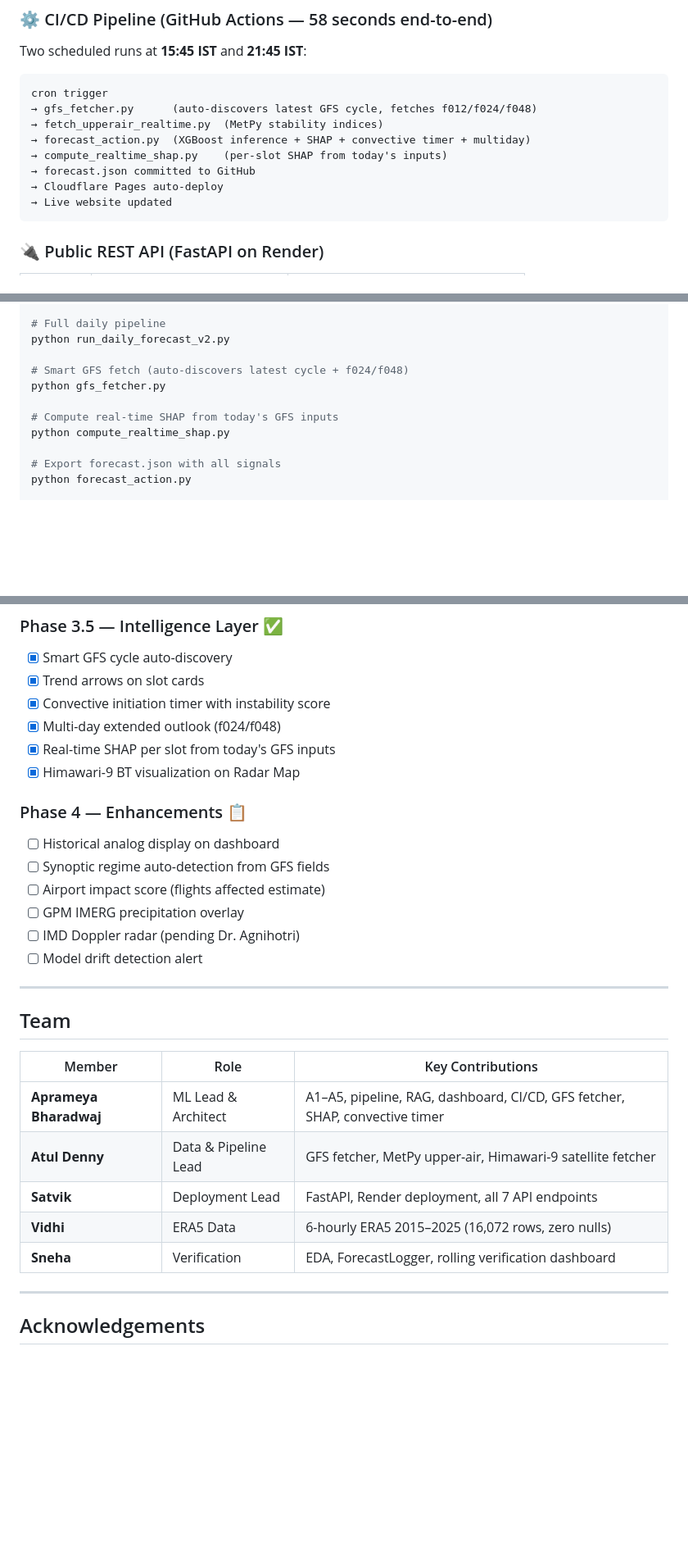
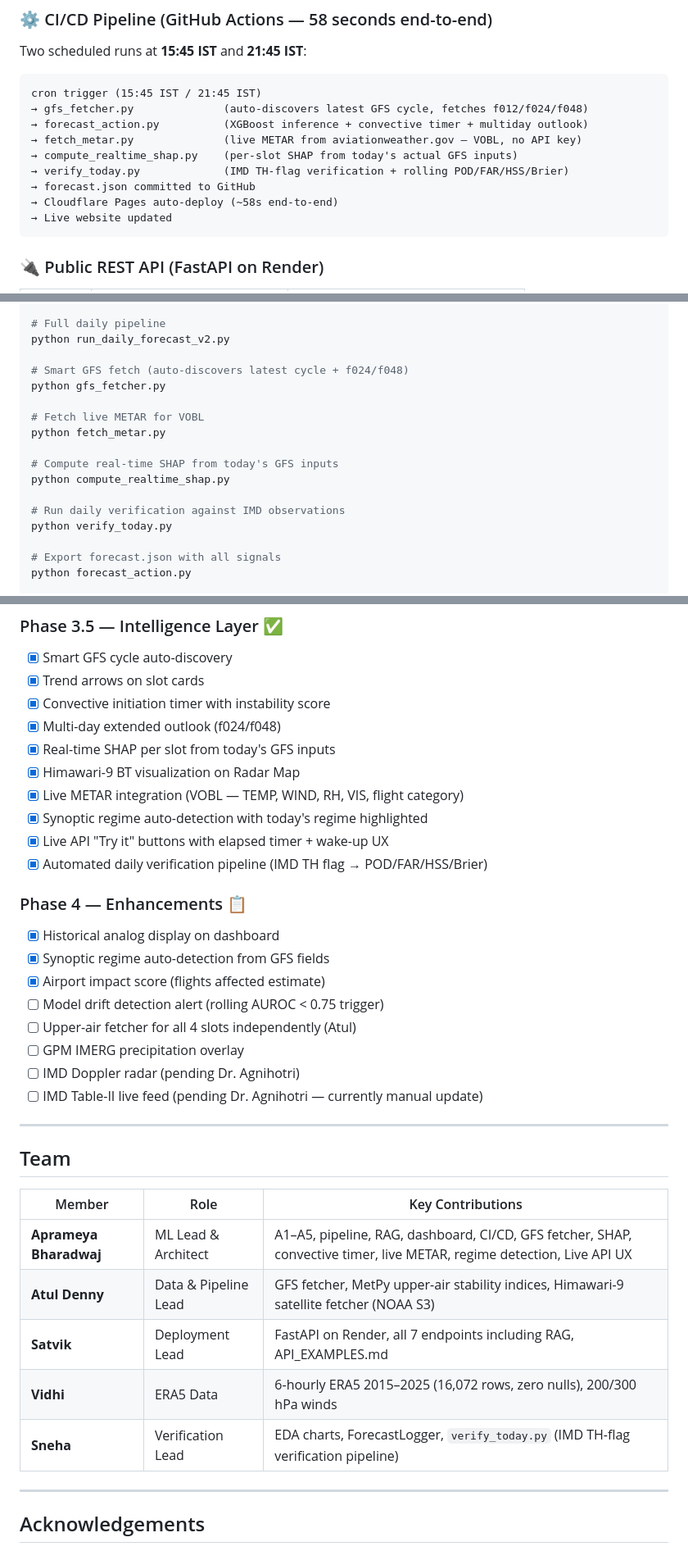
Before and after one commit to Aprameya05/CSIR-Thunderstorm-Bengaluru, a Markdown page: README.md, 3 parts joined by grey strips. Shown at 82% size. Drawn GitHub-style; blank space fills up the shorter version.

Commit message:
docs: update README — METAR, verify_today, Phase 3.5 completed, Phase 4 roadmap

````diff
--- a/README.md
+++ b/README.md
@@ -83,13 +83,14 @@ The Models page shows live 30-day rolling verification metrics (POD, FAR, HSS, B
 Two scheduled runs at **15:45 IST** and **21:45 IST**:
 
 ```
-cron trigger
-→ gfs_fetcher.py      (auto-discovers latest GFS cycle, fetches f012/f024/f048)
-→ fetch_upperair_realtime.py  (MetPy stability indices)
-→ forecast_action.py  (XGBoost inference + SHAP + convective timer + multiday)
-→ compute_realtime_shap.py    (per-slot SHAP from today's inputs)
+cron trigger (15:45 IST / 21:45 IST)
+→ gfs_fetcher.py              (auto-discovers latest GFS cycle, fetches f012/f024/f048)
+→ forecast_action.py          (XGBoost inference + convective timer + multiday outlook)
+→ fetch_metar.py              (live METAR from aviationweather.gov — VOBL, no API key)
+→ compute_realtime_shap.py    (per-slot SHAP from today's actual GFS inputs)
+→ verify_today.py             (IMD TH-flag verification + rolling POD/FAR/HSS/Brier)
 → forecast.json committed to GitHub
-→ Cloudflare Pages auto-deploy
+→ Cloudflare Pages auto-deploy (~58s end-to-end)
 → Live website updated
 ```
 
@@ -264,8 +267,14 @@ python run_daily_forecast_v2.py
 # Smart GFS fetch (auto-discovers latest cycle + f024/f048)
 python gfs_fetcher.py
 
+# Fetch live METAR for VOBL
+python fetch_metar.py
+
 # Compute real-time SHAP from today's GFS inputs
 python compute_realtime_shap.py
+
+# Run daily verification against IMD observations
+python verify_today.py
 
 # Export forecast.json with all signals
 python forecast_action.py
@@ -311,14 +320,20 @@ curl -X POST https://csir-thunderstorm-api.onrender.com/rag/explain \
 - [x] Multi-day extended outlook (f024/f048)
 - [x] Real-time SHAP per slot from today's GFS inputs
 - [x] Himawari-9 BT visualization on Radar Map
+- [x] Live METAR integration (VOBL — TEMP, WIND, RH, VIS, flight category)
+- [x] Synoptic regime auto-detection with today's regime highlighted
+- [x] Live API "Try it" buttons with elapsed timer + wake-up UX
+- [x] Automated daily verification pipeline (IMD TH flag → POD/FAR/HSS/Brier)
 
 ### Phase 4 — Enhancements 📋
-- [ ] Historical analog display on dashboard
-- [ ] Synoptic regime auto-detection from GFS fields
-- [ ] Airport impact score (flights affected estimate)
+- [x] Historical analog display on dashboard
+- [x] Synoptic regime auto-detection from GFS fields
+- [x] Airport impact score (flights affected estimate)
+- [ ] Model drift detection alert (rolling AUROC < 0.75 trigger)
+- [ ] Upper-air fetcher for all 4 slots independently (Atul)
 - [ ] GPM IMERG precipitation overlay
 - [ ] IMD Doppler radar (pending Dr. Agnihotri)
-- [ ] Model drift detection alert
+- [ ] IMD Table-II live feed (pending Dr. Agnihotri — currently manual update)
 
 ---
 
@@ -326,11 +341,11 @@ curl -X POST https://csir-thunderstorm-api.onrender.com/rag/explain \
 
 | Member | Role | Key Contributions |
 |--------|------|------------------|
-| **Aprameya Bharadwaj** | ML Lead & Architect | A1–A5, pipeline, RAG, dashboard, CI/CD, GFS fetcher, SHAP, convective timer |
-| **Atul Denny** | Data & Pipeline Lead | GFS fetcher, MetPy upper-air, Himawari-9 satellite fetcher |
-| **Satvik** | Deployment Lead | FastAPI, Render deployment, all 7 API endpoints |
-| **Vidhi** | ERA5 Data | 6-hourly ERA5 2015–2025 (16,072 rows, zero nulls) |
-| **Sneha** | Verification | EDA, ForecastLogger, rolling verification dashboard |
+| **Aprameya Bharadwaj** | ML Lead & Architect | A1–A5, pipeline, RAG, dashboard, CI/CD, GFS fetcher, SHAP, convective timer, live METAR, regime detection, Live API UX |
+| **Atul Denny** | Data & Pipeline Lead | GFS fetcher, MetPy upper-air stability indices, Himawari-9 satellite fetcher (NOAA S3) |
+| **Satvik** | Deployment Lead | FastAPI on Render, all 7 endpoints including RAG, API_EXAMPLES.md |
+| **Vidhi** | ERA5 Data | 6-hourly ERA5 2015–2025 (16,072 rows, zero nulls), 200/300 hPa winds |
+| **Sneha** | Verification Lead | EDA charts, ForecastLogger, `verify_today.py` (IMD TH-flag verification pipeline) |
 
 ---
 
````
Also changed, not shown: other parts of README.md (+4 -2 lines).
